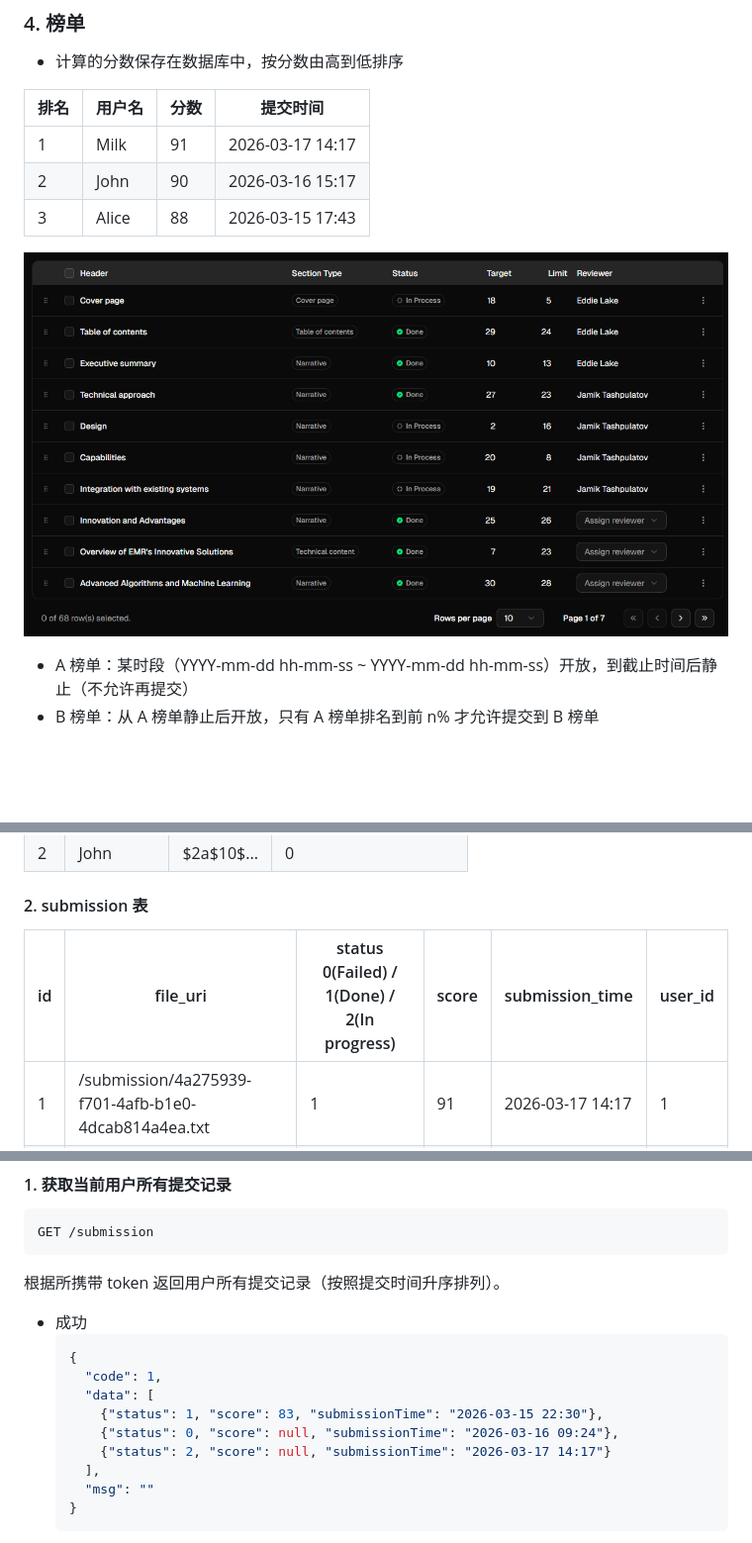
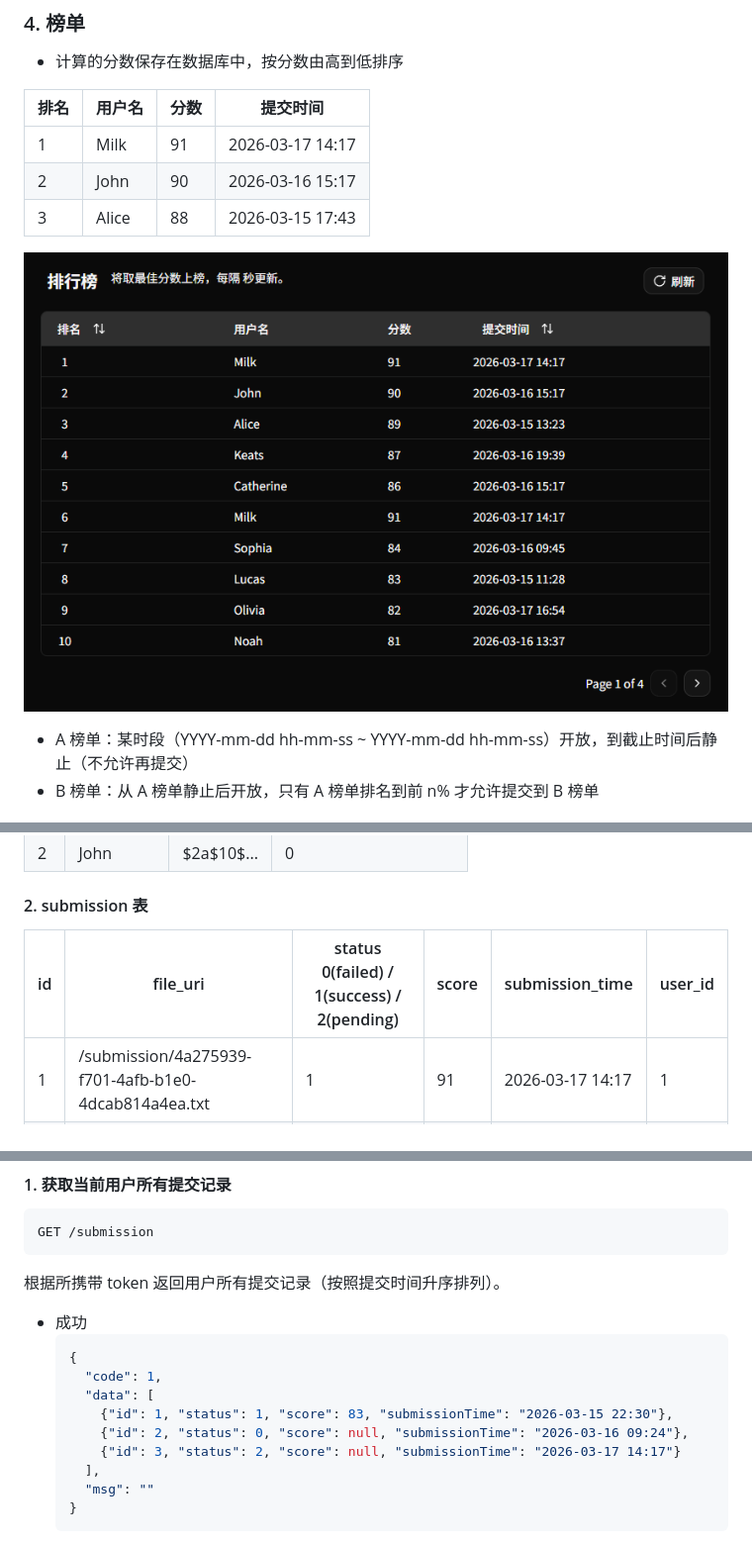
Before and after one commit to X-xiaohan521/Nexus, a Markdown page: README.md, 3 parts joined by grey strips. Shown at 99% size. GitHub-like rendering; pictures changed too: images/leaderboard.png; blank space fills up the shorter version.

```diff
--- a/README.md
+++ b/README.md
@@ -65,7 +65,7 @@
 | 2   | John   | $2a$10$...   | 0 |
 
 #### 2. submission 表
-| id | file_uri | status 0(Failed) / 1(Done) / 2(In progress) | score | submission_time | user_id |
+| id | file_uri | status 0(failed) / 1(success) / 2(pending) | score | submission_time | user_id |
 | --- | ------ | ------ | ---------- | ----------| --------- |
 | 1   |  /submission/4a275939-f701-4afb-b1e0-4dcab814a4ea.txt   | 1 | 91 | 2026-03-17 14:17 | 1 |
 | 2   |  /submission/5a2b833c-3113-40ce-aa22-3a8ac6ccf7bd.txt   | 0 | null | 2026-03-16 09:24 | 3 |
@@ -303,9 +303,9 @@ GET /submission
     {
       "code": 1,
       "data": [
-        {"status": 1, "score": 83, "submissionTime": "2026-03-15 22:30"},
-        {"status": 0, "score": null, "submissionTime": "2026-03-16 09:24"},
-        {"status": 2, "score": null, "submissionTime": "2026-03-17 14:17"}
+        {"id": 1, "status": 1, "score": 83, "submissionTime": "2026-03-15 22:30"},
+        {"id": 2, "status": 0, "score": null, "submissionTime": "2026-03-16 09:24"},
+        {"id": 3, "status": 2, "score": null, "submissionTime": "2026-03-17 14:17"}
       ],
       "msg": ""
     }
```
Also changed, not shown: 9 other files.
